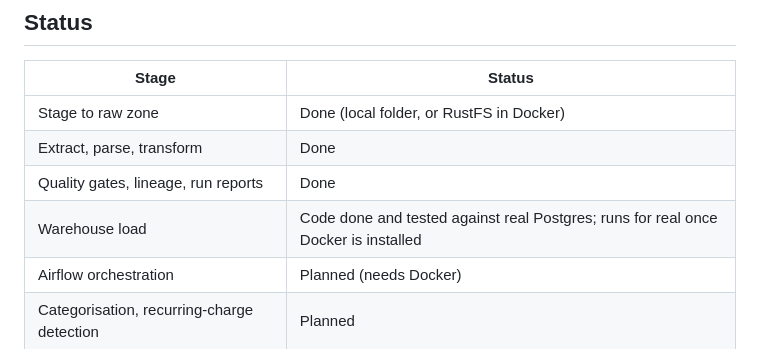
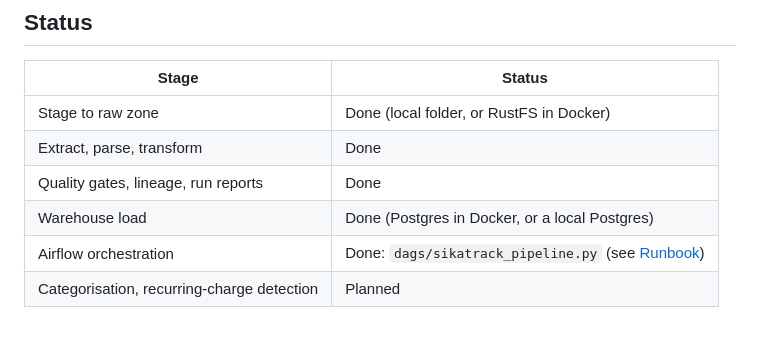
Before and after one commit to Jerry-Khobby/SikaTrack, a Markdown page: data-engineering/README.md, the part around the change. Drawn GitHub-style.

Commit message:
docs: documented running and operating the pipeline with Airflow

```diff
--- a/data-engineering/README.md
+++ b/data-engineering/README.md
@@ -23,8 +23,8 @@ On the current dataset (8,059 SMS, Nov 2025 – Oct 2026), a full run takes abou
 | Stage to raw zone | Done (local folder, or RustFS in Docker) |
 | Extract, parse, transform | Done |
 | Quality gates, lineage, run reports | Done |
-| Warehouse load | Code done and tested against real Postgres; runs for real once Docker is installed |
-| Airflow orchestration | Planned (needs Docker) |
+| Warehouse load | Done (Postgres in Docker, or a local Postgres) |
+| Airflow orchestration | Done: `dags/sikatrack_pipeline.py` (see [Runbook](docs/runbook.md#run-with-airflow)) |
 | Categorisation, recurring-charge detection | Planned |
 
 ## Quick start
```
Also changed, not shown: data-engineering/docs/architecture.md (+24 -4 lines), data-engineering/docs/runbook.md (+21 -0 lines).
